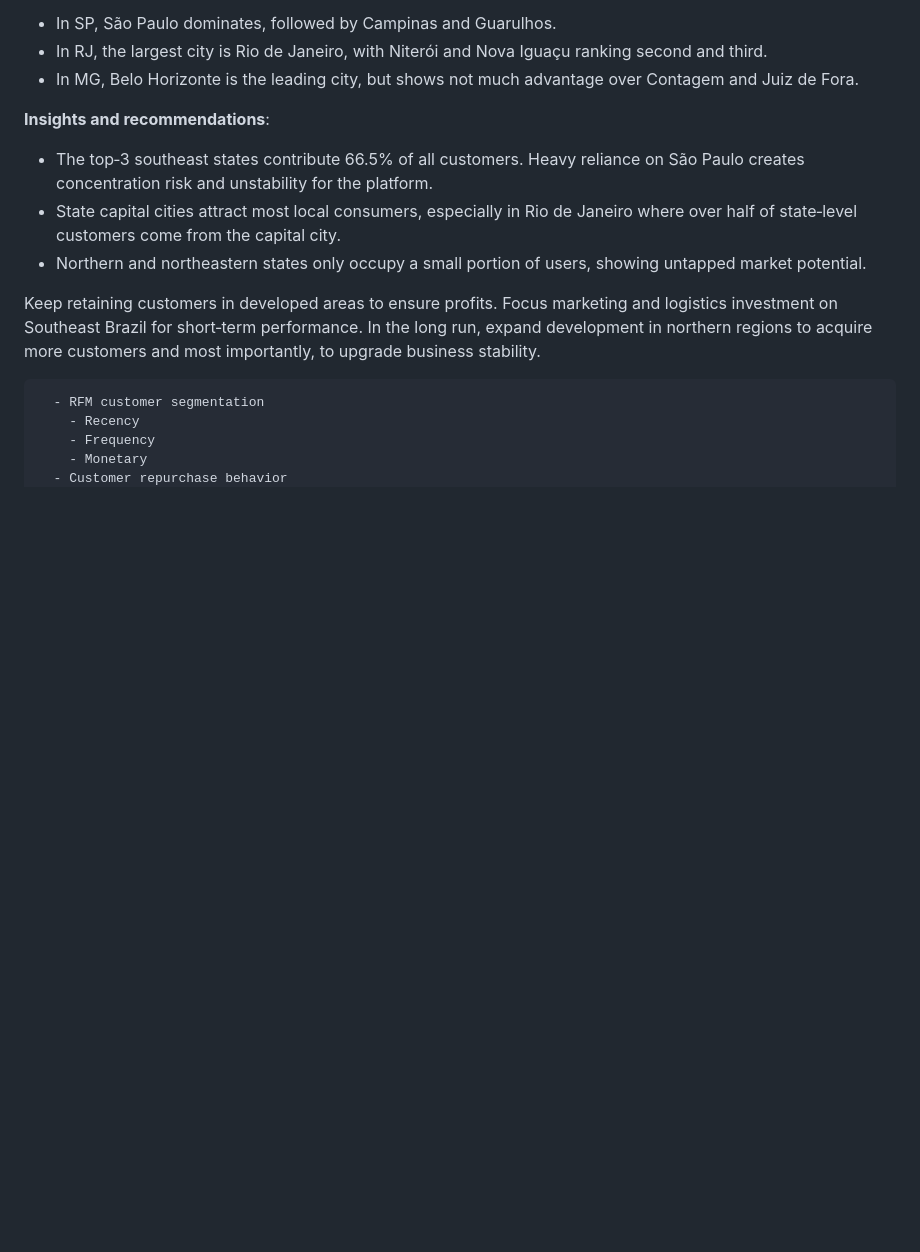
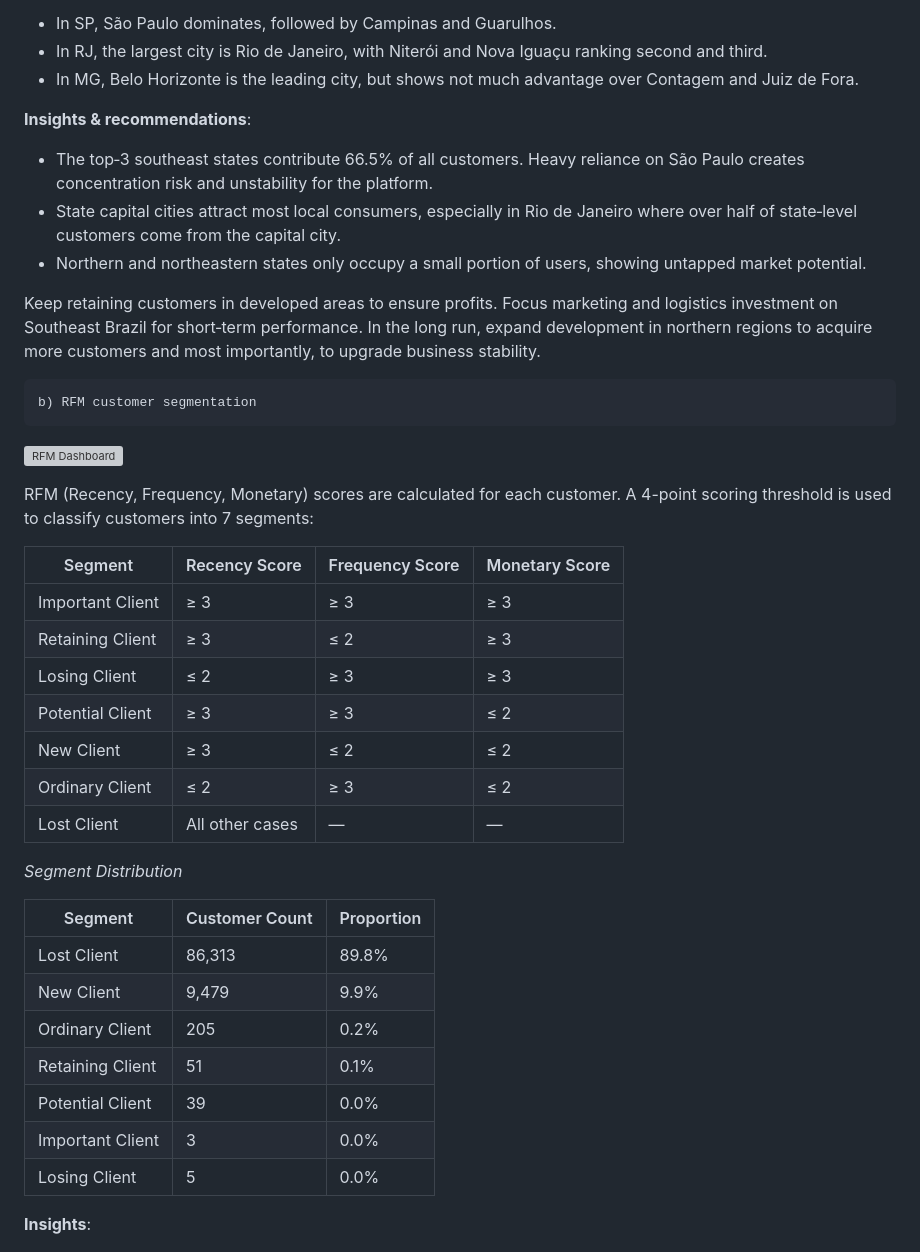
Before and after one commit to zhuowen-tsui/olist-eCommerce-Analysis, a Markdown page: README.md, the part around one of its changes. GitHub-like rendering; blank space fills up the shorter version; grey boxes are pictures that could not be loaded.

```diff
--- a/README.md
+++ b/README.md
@@ -39,7 +39,7 @@ Within these three core states:
 - In RJ, the largest city is Rio de Janeiro, with Niterói and Nova Iguaçu ranking second and third.
 - In MG, Belo Horizonte is the leading city, but shows not much advantage over Contagem and Juiz de Fora.
 
-**Insights and recommendations**:
+**Insights & recommendations**:
 - The top‑3 southeast states contribute 66.5% of all customers. Heavy reliance on São Paulo creates concentration risk and unstability for the platform.
 - State capital cities attract most local consumers, especially in Rio de Janeiro where over half of state‑level customers come from the capital city.
 - Northern and northeastern states only occupy a small portion of users, showing untapped market potential.
@@ -47,7 +47,35 @@ Within these three core states:
 Keep retaining customers in developed areas to ensure profits. Focus marketing and logistics investment on Southeast Brazil for short‑term performance.
 In the long run, expand development in northern regions to acquire more customers and most importantly, to upgrade business stability.
 
-      - RFM customer segmentation
-        - Recency
-        - Frequency
-        - Monetary
+
+    b) RFM customer segmentation
+
+![RFM Dashboard](Paste_your_rfm_image_here)
+
+RFM (Recency, Frequency, Monetary) scores are calculated for each customer.
+A 4-point scoring threshold is used to classify customers into 7 segments:
+
+| Segment | Recency Score | Frequency Score | Monetary Score |
+|---------|--------------|-----------------|----------------|
+| Important Client | ≥ 3 | ≥ 3 | ≥ 3 |
+| Retaining Client | ≥ 3 | ≤ 2 | ≥ 3 |
+| Losing Client | ≤ 2 | ≥ 3 | ≥ 3 |
+| Potential Client | ≥ 3 | ≥ 3 | ≤ 2 |
+| New Client | ≥ 3 | ≤ 2 | ≤ 2 |
+| Ordinary Client | ≤ 2 | ≥ 3 | ≤ 2 |
+| Lost Client | All other cases | — | — |
+
+*Segment Distribution*
+
+| Segment | Customer Count | Proportion |
+|---------|---------------|------------|
+| Lost Client | 86,313 | 89.8% |
+| New Client | 9,479 | 9.9% |
+| Ordinary Client | 205 | 0.2% |
+| Retaining Client | 51 | 0.1% |
+| Potential Client | 39 | 0.0% |
+| Important Client | 3 | 0.0% |
+| Losing Client | 5 | 0.0% |
+
+**Insights**:
+
```
Also changed, not shown: other parts of README.md (+9 -0 lines).
